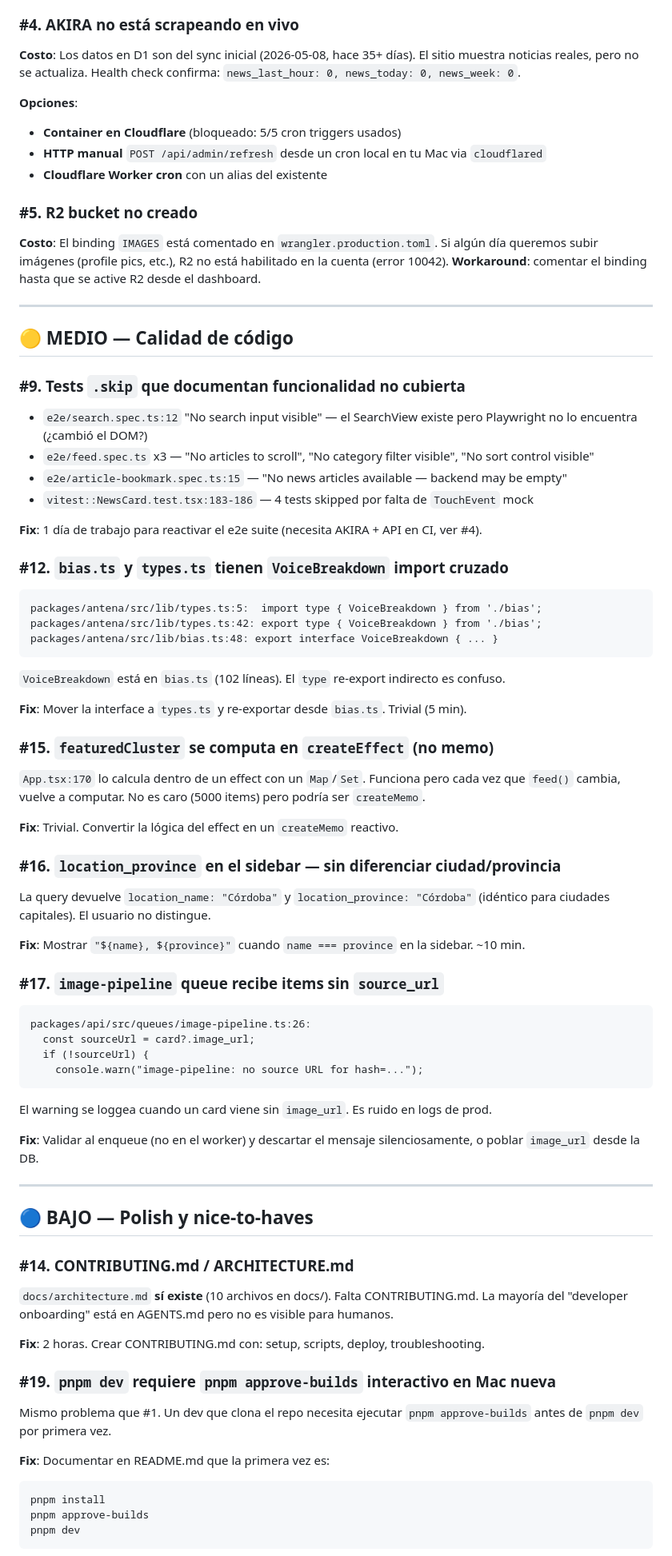
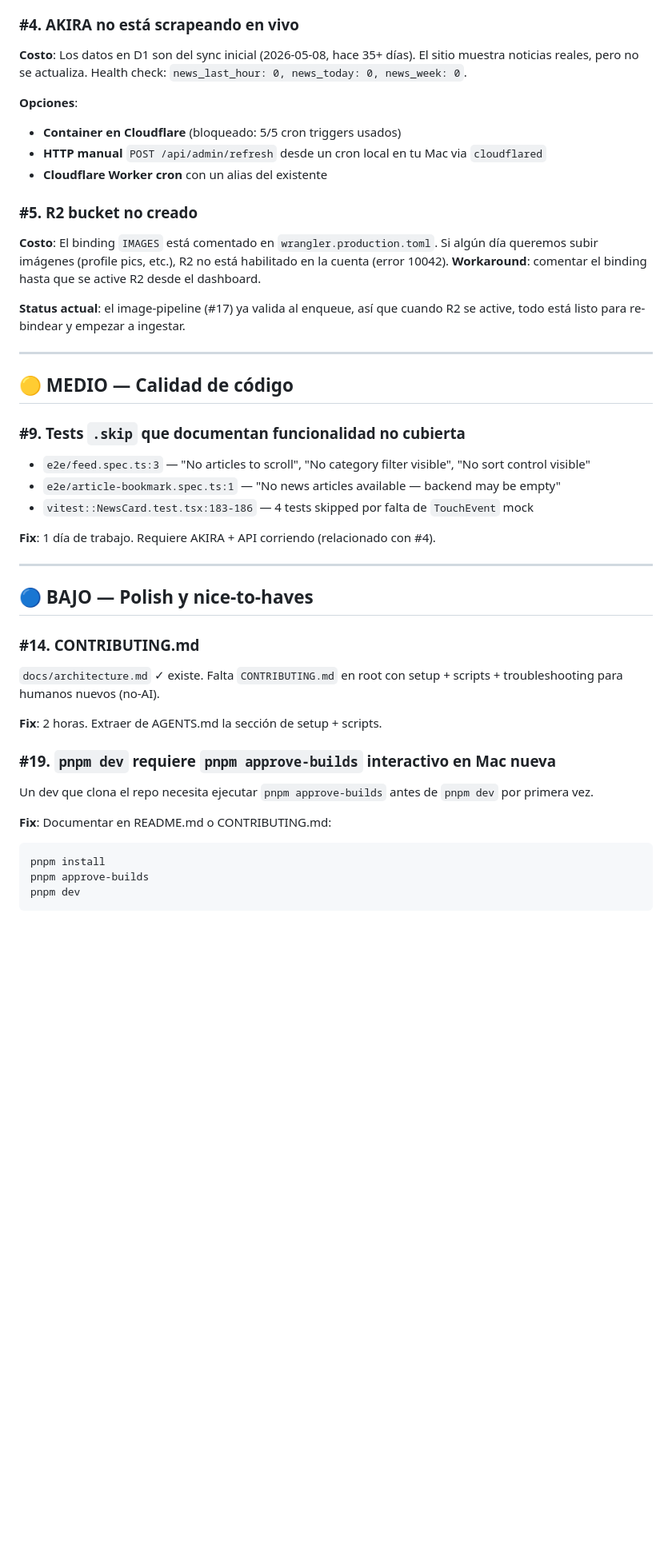
Before and after one commit to miclusty/antena, a Markdown page: TECHNICAL_DEBT.md, the part around one of its changes. Shown at 80% size. GitHub-like rendering; blank space fills up the shorter version.

````diff
--- a/TECHNICAL_DEBT.md
+++ b/TECHNICAL_DEBT.md
@@ -37,6 +48,6 @@ Análisis completo del proyecto, ordenado por impacto y esfuerzo. Items en **roj
 
 ### #4. AKIRA no está scrapeando en vivo
-**Costo**: Los datos en D1 son del sync inicial (2026-05-08, hace 35+ días). El sitio muestra noticias reales, pero no se actualiza. Health check confirma: `news_last_hour: 0, news_today: 0, news_week: 0`.
+**Costo**: Los datos en D1 son del sync inicial (2026-05-08, hace 35+ días). El sitio muestra noticias reales, pero no se actualiza. Health check: `news_last_hour: 0, news_today: 0, news_week: 0`.
 
 **Opciones**:
 - **Container en Cloudflare** (bloqueado: 5/5 cron triggers usados)
@@ -46,62 +57,32 @@ Análisis completo del proyecto, ordenado por impacto y esfuerzo. Items en **roj
 ### #5. R2 bucket no creado
 **Costo**: El binding `IMAGES` está comentado en `wrangler.production.toml`. Si algún día queremos subir imágenes (profile pics, etc.), R2 no está habilitado en la cuenta (error 10042). **Workaround**: comentar el binding hasta que se active R2 desde el dashboard.
 
+**Status actual**: el image-pipeline (#17) ya valida al enqueue, así que cuando R2 se active, todo está listo para re-bindear y empezar a ingestar.
+
 ---
 
 ## 🟡 MEDIO — Calidad de código
 
 ### #9. Tests `.skip` que documentan funcionalidad no cubierta
-- `e2e/search.spec.ts:12` "No search input visible" — el SearchView existe pero Playwright no lo encuentra (¿cambió el DOM?)
-- `e2e/feed.spec.ts` x3 — "No articles to scroll", "No category filter visible", "No sort control visible"
-- `e2e/article-bookmark.spec.ts:15` — "No news articles available — backend may be empty"
+- `e2e/feed.spec.ts:3` — "No articles to scroll", "No category filter visible", "No sort control visible"
+- `e2e/article-bookmark.spec.ts:1` — "No news articles available — backend may be empty"
 - `vitest::NewsCard.test.tsx:183-186` — 4 tests skipped por falta de `TouchEvent` mock
 
-**Fix**: 1 día de trabajo para reactivar el e2e suite (necesita AKIRA + API en CI, ver #4).
-
-### #12. `bias.ts` y `types.ts` tienen `VoiceBreakdown` import cruzado
-```
-packages/antena/src/lib/types.ts:5:  import type { VoiceBreakdown } from './bias';
-packages/antena/src/lib/types.ts:42: export type { VoiceBreakdown } from './bias';
-packages/antena/src/lib/bias.ts:48: export interface VoiceBreakdown { ... }
-```
-`VoiceBreakdown` está en `bias.ts` (102 líneas). El `type` re-export indirecto es confuso.
-
-**Fix**: Mover la interface a `types.ts` y re-exportar desde `bias.ts`. Trivial (5 min).
-
-### #15. `featuredCluster` se computa en `createEffect` (no memo)
-`App.tsx:170` lo calcula dentro de un effect con un `Map`/`Set`. Funciona pero cada vez que `feed()` cambia, vuelve a computar. No es caro (5000 items) pero podría ser `createMemo`.
-
-**Fix**: Trivial. Convertir la lógica del effect en un `createMemo` reactivo.
-
-### #16. `location_province` en el sidebar — sin diferenciar ciudad/provincia
-La query devuelve `location_name: "Córdoba"` y `location_province: "Córdoba"` (idéntico para ciudades capitales). El usuario no distingue.
-
-**Fix**: Mostrar `"${name}, ${province}"` cuando `name === province` en la sidebar. ~10 min.
-
-### #17. `image-pipeline` queue recibe items sin `source_url`
-```
-packages/api/src/queues/image-pipeline.ts:26:
-  const sourceUrl = card?.image_url;
-  if (!sourceUrl) {
-    console.warn("image-pipeline: no source URL for hash=...");
-```
-El warning se loggea cuando un card viene sin `image_url`. Es ruido en logs de prod.
-
-**Fix**: Validar al enqueue (no en el worker) y descartar el mensaje silenciosamente, o poblar `image_url` desde la DB.
+**Fix**: 1 día de trabajo. Requiere AKIRA + API corriendo (relacionado con #4).
 
 ---
 
 ## 🔵 BAJO — Polish y nice-to-haves
 
-### #14. CONTRIBUTING.md / ARCHITECTURE.md
-`docs/architecture.md` **sí existe** (10 archivos en docs/). Falta CONTRIBUTING.md. La mayoría del "developer onboarding" está en AGENTS.md pero no es visible para humanos.
+### #14. CONTRIBUTING.md
+`docs/architecture.md` ✓ existe. Falta `CONTRIBUTING.md` en root con setup + scripts + troubleshooting para humanos nuevos (no-AI).
 
-**Fix**: 2 horas. Crear CONTRIBUTING.md con: setup, scripts, deploy, troubleshooting.
+**Fix**: 2 horas. Extraer de AGENTS.md la sección de setup + scripts.
 
 ### #19. `pnpm dev` requiere `pnpm approve-builds` interactivo en Mac nueva
-Mismo problema que #1. Un dev que clona el repo necesita ejecutar `pnpm approve-builds` antes de `pnpm dev` por primera vez.
+Un dev que clona el repo necesita ejecutar `pnpm approve-builds` antes de `pnpm dev` por primera vez.
 
-**Fix**: Documentar en README.md que la primera vez es:
+**Fix**: Documentar en README.md o CONTRIBUTING.md:
 ```bash
 pnpm install
 pnpm approve-builds
````
Also changed, not shown: other parts of TECHNICAL_DEBT.md (+33 -22 lines).
